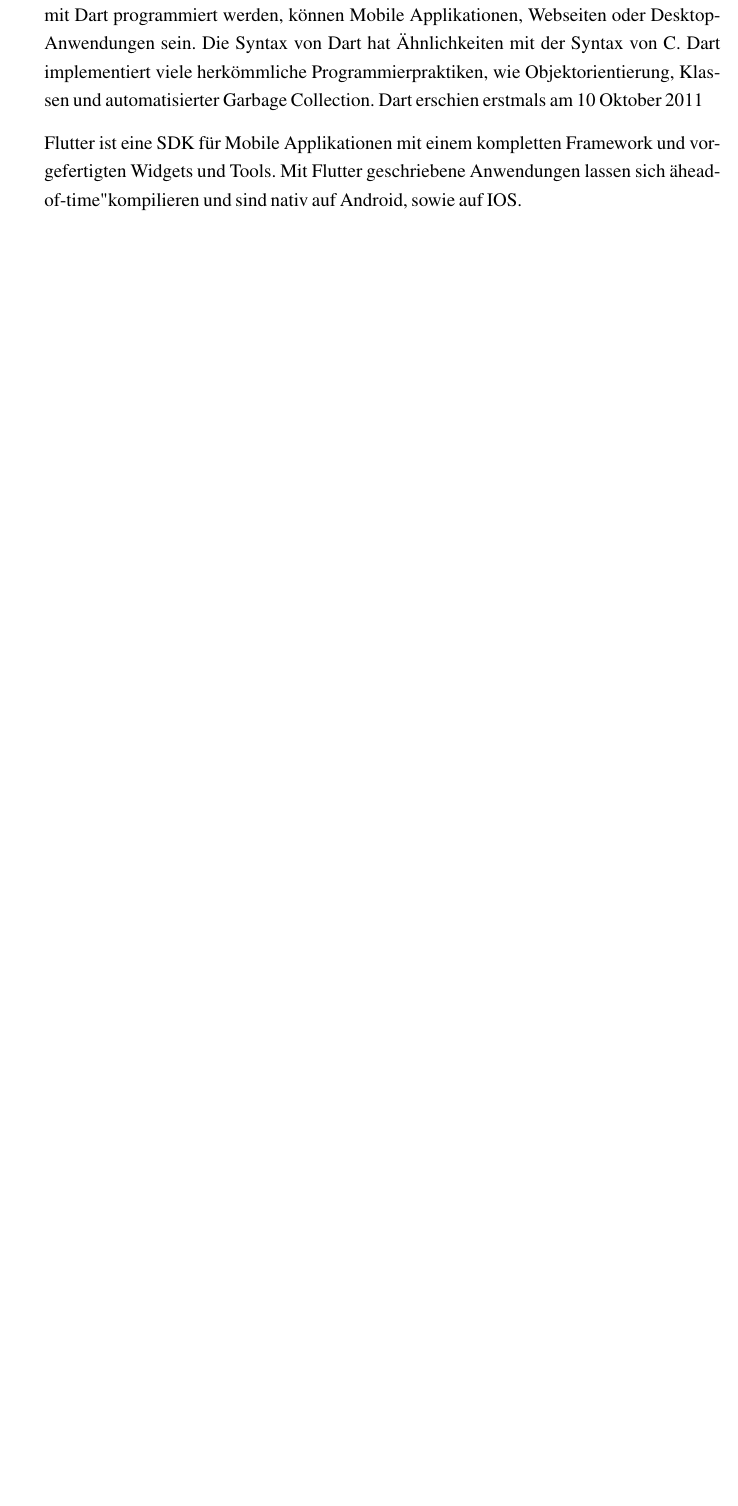
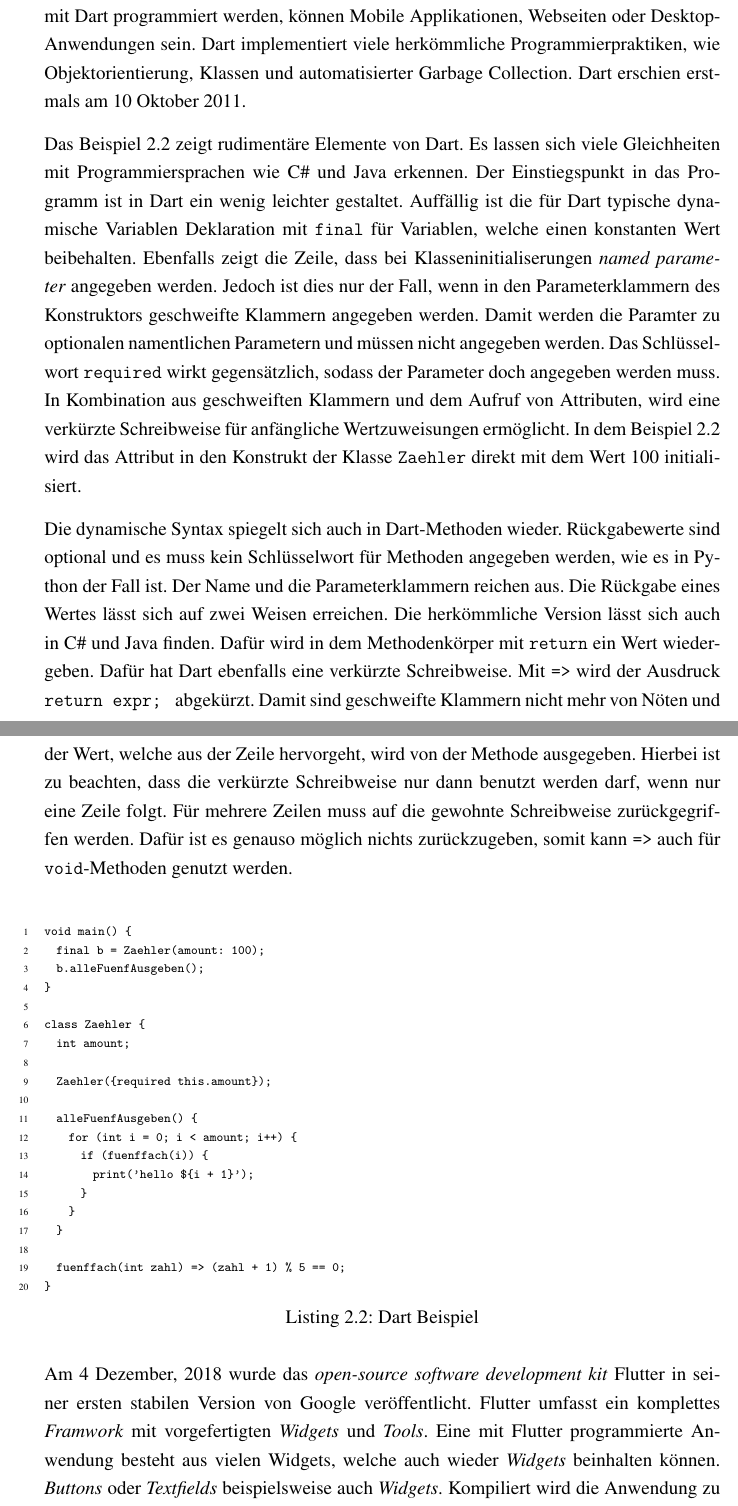
Before and after one commit to simonkrempin/erweiterte_lernleistung_schriftlicher_teil, a LaTeX document (main.tex, which reads chapters/c2_theorie.tex): part of page 9 of 32 before the commit and two parts of pages 9 and 10 of 34 after it, the two joined at a grey line, cut so that both start at the same text, the shorter picture padded with empty space. Compiled offline with pdfLaTeX.

Commit message:
Update c2_theorie.tex

```diff
--- a/chapters/c2_theorie.tex
+++ b/chapters/c2_theorie.tex
@@ -36,6 +43,35 @@
 
 \section{Dart und Flutter}
-Dart ist eine von Google entwickelte Programmiersprache, welche auf Anwendungsentwicklung fokussiert ist, aber auch für Server genutzt werden kann. Anwendungen, die mit Dart programmiert werden, können Mobile Applikationen, Webseiten oder Desktop-Anwendungen sein. Die Syntax von Dart hat Ähnlichkeiten mit der Syntax von C. Dart implementiert viele herkömmliche Programmierpraktiken, wie Objektorientierung, Klassen und automatisierter Garbage Collection.
-Dart erschien erstmals am 10 Oktober 2011\par
+\label{dart_flutter}
+Dart ist eine von Google entwickelte Programmiersprache, welche auf Anwendungsentwicklung fokussiert ist, aber auch für Server genutzt werden kann. Anwendungen, die mit Dart programmiert werden, können Mobile Applikationen, Webseiten oder Desktop-Anwendungen sein. Dart implementiert viele herkömmliche Programmierpraktiken, wie Objektorientierung, Klassen und automatisierter Garbage Collection. Dart erschien erstmals am 10 Oktober 2011.
 
-Flutter ist eine SDK für Mobile Applikationen mit einem kompletten Framework und vorgefertigten Widgets und Tools. Mit Flutter geschriebene Anwendungen lassen sich "ahead-of-time" kompilieren und sind nativ auf Android, sowie auf IOS.
+Das Beispiel \ref{lst:beispiel} zeigt rudimentäre Elemente von Dart. Es lassen sich viele Gleichheiten mit Programmiersprachen wie C\# und Java erkennen. Der Einstiegspunkt in das Programm ist in Dart ein wenig leichter gestaltet. Auffällig ist die für Dart typische dynamische Variablen Deklaration mit \texttt{final} für Variablen, welche einen konstanten Wert beibehalten. Ebenfalls zeigt die Zeile, dass bei Klasseninitialiserungen \textit{named parameter} angegeben werden. Jedoch ist dies nur der Fall, wenn in den Parameterklammern des Konstruktors geschweifte Klammern angegeben werden. Damit werden die Paramter zu optionalen namentlichen Parametern und müssen nicht angegeben werden. Das Schlüsselwort \texttt{required} wirkt gegensätzlich, sodass der Parameter doch angegeben werden muss. In Kombination aus geschweiften Klammern und dem Aufruf von Attributen, wird eine verkürzte Schreibweise für anfängliche Wertzuweisungen ermöglicht. In dem Beispiel \ref{lst:beispiel} wird das Attribut in den Konstrukt der Klasse \texttt{Zaehler} direkt mit dem Wert 100 initialisiert.
+
+Die dynamische Syntax spiegelt sich auch in Dart-Methoden wieder. Rückgabewerte sind optional und es muss kein Schlüsselwort für Methoden angegeben werden, wie es in Python der Fall ist. Der Name und die Parameterklammern reichen aus. Die Rückgabe eines Wertes lässt sich auf zwei Weisen erreichen. Die herkömmliche Version lässt sich auch in C\# und Java finden. Dafür wird in dem Methodenkörper mit \texttt{return} ein Wert wiedergeben. Dafür hat Dart ebenfalls eine verkürzte Schreibweise. Mit \texttt{=>} wird der Ausdruck \texttt{{ return expr; }} abgekürzt. Damit sind geschweifte Klammern nicht mehr von Nöten und der Wert, welche aus der Zeile hervorgeht, wird von der Methode ausgegeben. Hierbei ist zu beachten, dass die verkürzte Schreibweise nur dann benutzt werden darf, wenn nur eine Zeile folgt. Für mehrere Zeilen muss auf die gewohnte Schreibweise zurückgegriffen werden. Dafür ist es genauso möglich nichts zurückzugeben, somit kann \texttt{=>} auch für \texttt{void}-Methoden genutzt werden.
+
+\begin{lstlisting}[caption={Dart Beispiel},captionpos=b,label={lst:beispiel},numbers=left,frame=none,escapechar=|]
+void main() {
+  final b = Zaehler(amount: 100);
+  b.alleFuenfAusgeben();
+}
+
+class Zaehler {
+  int amount;
+
+  Zaehler({required this.amount});
+
+  alleFuenfAusgeben() {
+    for (int i = 0; i < amount; i++) {
+      if (fuenffach(i)) {
+        print('hello ${i + 1}');
+      }
+    }
+  }
+
+  fuenffach(int zahl) => (zahl + 1) % 5 == 0;
+}
+\end{lstlisting}
+
+Am 4 Dezember, 2018 wurde das \textit{open-source software development kit} Flutter in seiner ersten stabilen Version von Google veröffentlicht. Flutter umfasst ein komplettes \textit{Framwork} mit vorgefertigten \textit{Widgets} und \textit{Tools}. Eine mit Flutter programmierte Anwendung besteht aus vielen Widgets, welche auch wieder \textit{Widgets} beinhalten können. \textit{Buttons} oder \textit{Textfields} beispielsweise auch \textit{Widgets}. Kompiliert wird die Anwendung zu nativen \textit{Code}, entweder durch \textit{ahead-of-time} oder \textit{just-in-time} Kompilation. Bis zu Flutter 2 waren Programme für Android und IOS verfügbar. Mit der neuen Version vom 3 März 2021 wurden die Zielplattformen um Web, Windows, Linux und macOS ergänzt.
+
+Trotz, dass Flutter relativ neu ist, haben Unternehmen unterschiedlichster Branchen Flutter adaptiert \cite{Flutter:Usage}. Da es ein Produkt aus dem Hause Google ist, wird es dort auch für Applikationen wie \textit{Google Pay} genutzt. Ein weiterer Vertreter des amerikanischen Markts ist Ebay, welcher für ebay motors eine Ebay ähnliche Applikation für Auto bezogene Themen mit Flutter entwickelt hat. Das Anwendungsentwicklungsteam des deutschen Autoherstellers BMW vertraut auf Flutter für die Autos begleitende Applikation. Flutter wird auch von asiatischen Unternehmen genutzt. Die Tech-Unternehmen Alibaba, Tencent, ByteDance und Toyota bedienen sich ebenfalls an dem Flutter Framework. Die Entwickler der aufgelisteten Unternehmen sprechen laut \cite{Flutter:Usage} von Leistungs- und Effektivitätssteigerungen.
```
Also changed, not shown: chapters/c2_theorie.tex (41 more changed lines).
